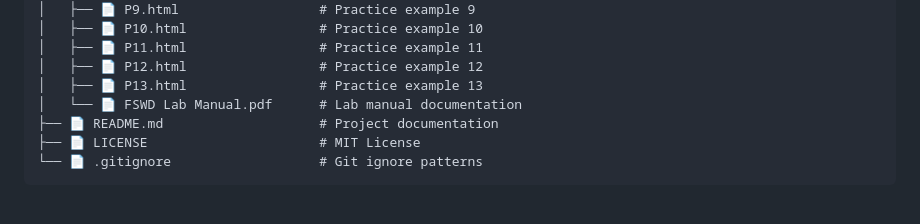
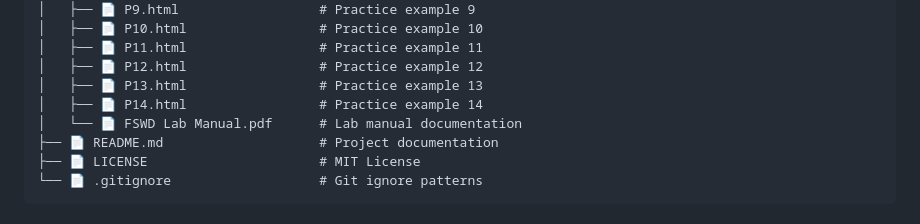
Before and after one commit to AbhishekGiri04/html-studio, a Markdown page: README.md, the part around the change. Drawn GitHub-style.

Commit message:
Add JS Pratical File

```diff
--- a/README.md
+++ b/README.md
@@ -49,6 +49,7 @@ HTML/
 │   ├── 📄 P11.html                 # Practice example 11
 │   ├── 📄 P12.html                 # Practice example 12
 │   ├── 📄 P13.html                 # Practice example 13
+│   ├── 📄 P14.html                 # Practice example 14
 │   └── 📄 FSWD Lab Manual.pdf      # Lab manual documentation
 ├── 📄 README.md                    # Project documentation
 ├── 📄 LICENSE                      # MIT License
```
